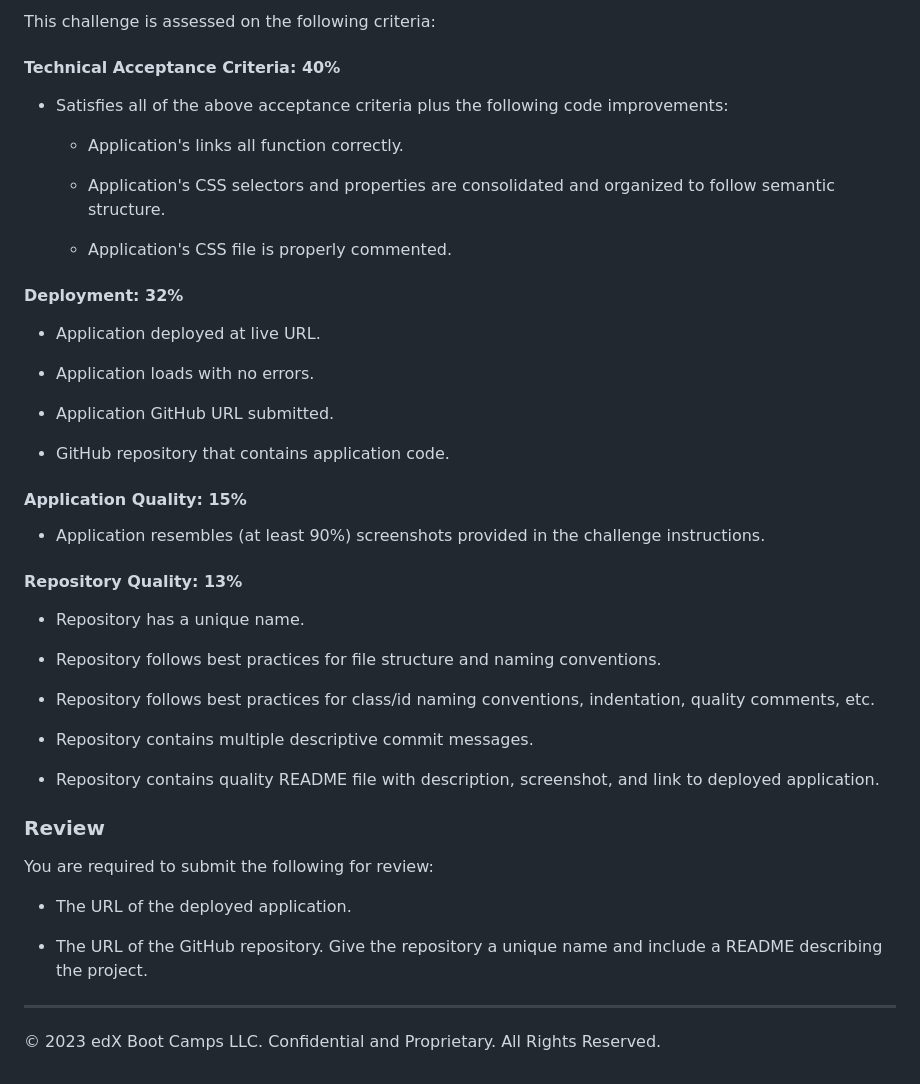
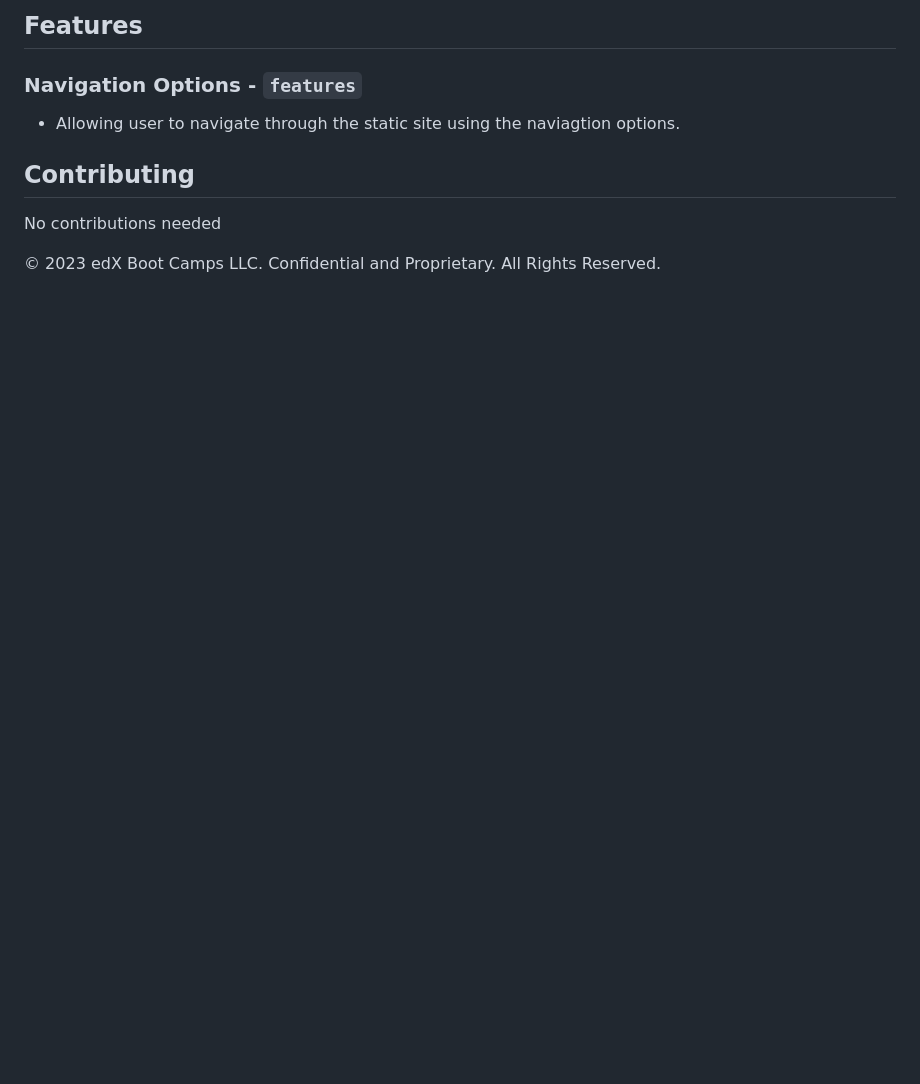
Before and after one commit to khubaibshah786/challenge-week-1, a Markdown page: README.md, the part around one of its changes. Rendered like a GitHub page; blank space fills up the shorter version.

```diff
--- a/README.md
+++ b/README.md
@@ -73,49 +83,14 @@ Be sure to add, commit, and push your work to see the most up-to-date version of
 
-This challenge is assessed on the following criteria:
+## Features
 
-#### Technical Acceptance Criteria: 40%
+### Navigation Options - `features`
 
-* Satisfies all of the above acceptance criteria plus the following code improvements:
+* Allowing user to navigate through the static site using the naviagtion options.
 
-  * Application's links all function correctly.
+## Contributing
 
-  * Application's CSS selectors and properties are consolidated and organized to follow semantic structure.
+No contributions needed
 
-  * Application's CSS file is properly commented.
 
-#### Deployment: 32%
 
-* Application deployed at live URL.
-
-* Application loads with no errors.
-
-* Application GitHub URL submitted.
-
-* GitHub repository that contains application code.
-
-#### Application Quality: 15%
-
-* Application resembles (at least 90%) screenshots provided in the challenge instructions.
-
-#### Repository Quality: 13%
-
-* Repository has a unique name.
-
-* Repository follows best practices for file structure and naming conventions.
-
-* Repository follows best practices for class/id naming conventions, indentation, quality comments, etc.
-
-* Repository contains multiple descriptive commit messages.
-
-* Repository contains quality README file with description, screenshot, and link to deployed application.
-
-### Review
-
-You are required to submit the following for review:
-
-* The URL of the deployed application.
-
-* The URL of the GitHub repository. Give the repository a unique name and include a README describing the project.
-
----
 © 2023 edX Boot Camps LLC. Confidential and Proprietary. All Rights Reserved.
```
Also changed, not shown: other parts of README.md (+51 -41 lines), assets/screenshots/clone-command.png (added), assets/screenshots/download-project.png (added), assets/screenshots/horiseon-2.png (added), assets/screenshots/open-browser.png (added), 3 other files.
